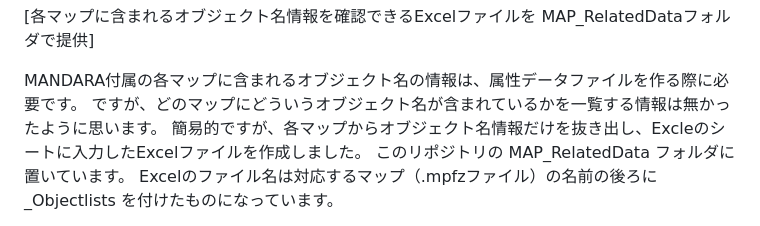
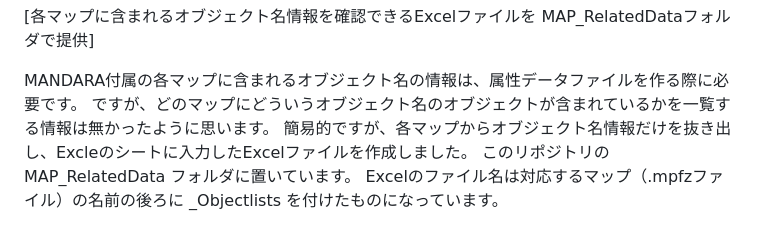
Before and after one commit to HORIKazunari/MANDARA10_followup, a Markdown page: README.md, the part around the change. Rendered like a GitHub page.

```diff
--- a/README.md
+++ b/README.md
@@ -71,7 +71,7 @@ NewSAMPLEフォルダに置いています。参考にしてください。
 [各マップに含まれるオブジェクト名情報を確認できるExcelファイルを MAP_RelatedDataフォルダで提供]
 
 MANDARA付属の各マップに含まれるオブジェクト名の情報は、属性データファイルを作る際に必要です。
-ですが、どのマップにどういうオブジェクト名が含まれているかを一覧する情報は無かったように思います。
+ですが、どのマップにどういうオブジェクト名のオブジェクトが含まれているかを一覧する情報は無かったように思います。
 簡易的ですが、各マップからオブジェクト名情報だけを抜き出し、Excleのシートに入力したExcelファイルを作成しました。
 このリポジトリの MAP_RelatedData フォルダに置いています。
 Excelのファイル名は対応するマップ（.mpfzファイル）の名前の後ろに _Objectlists を付けたものになっています。
```
